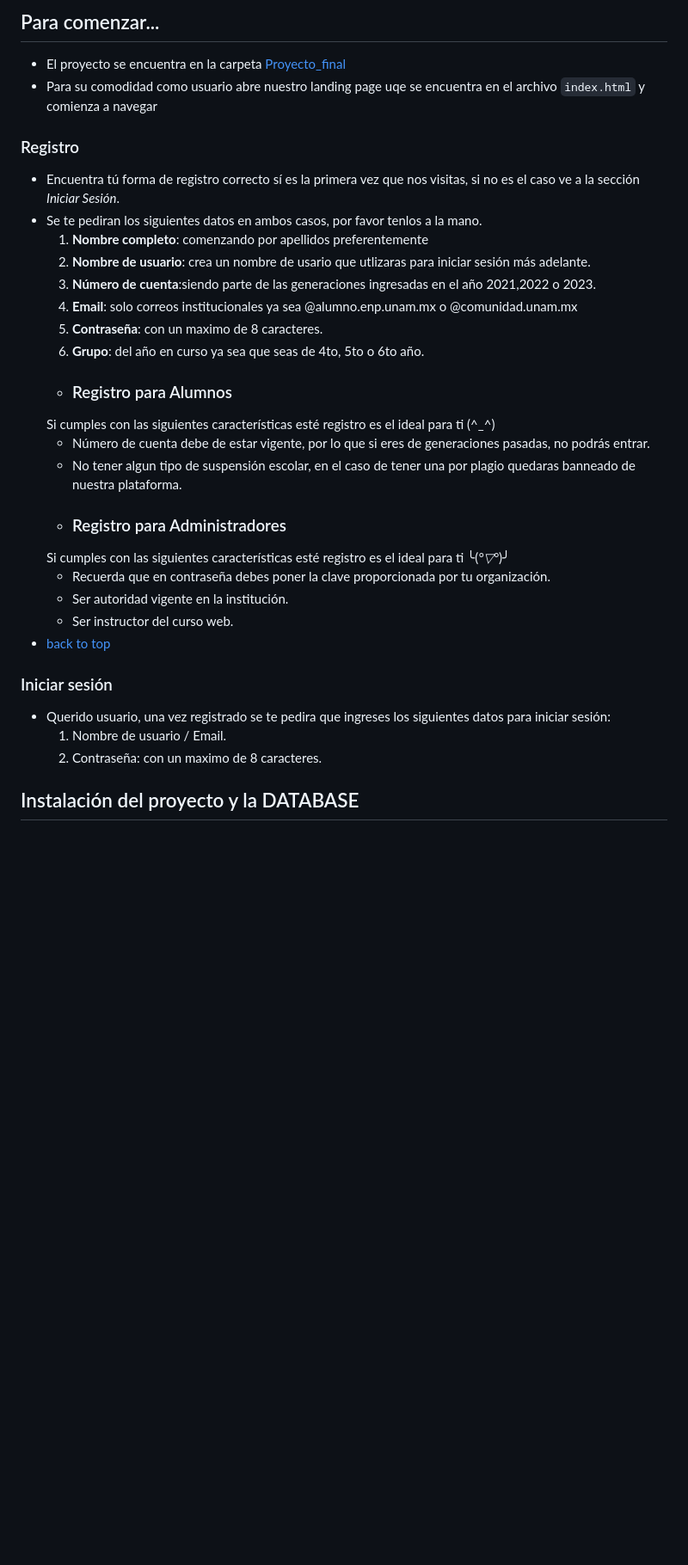
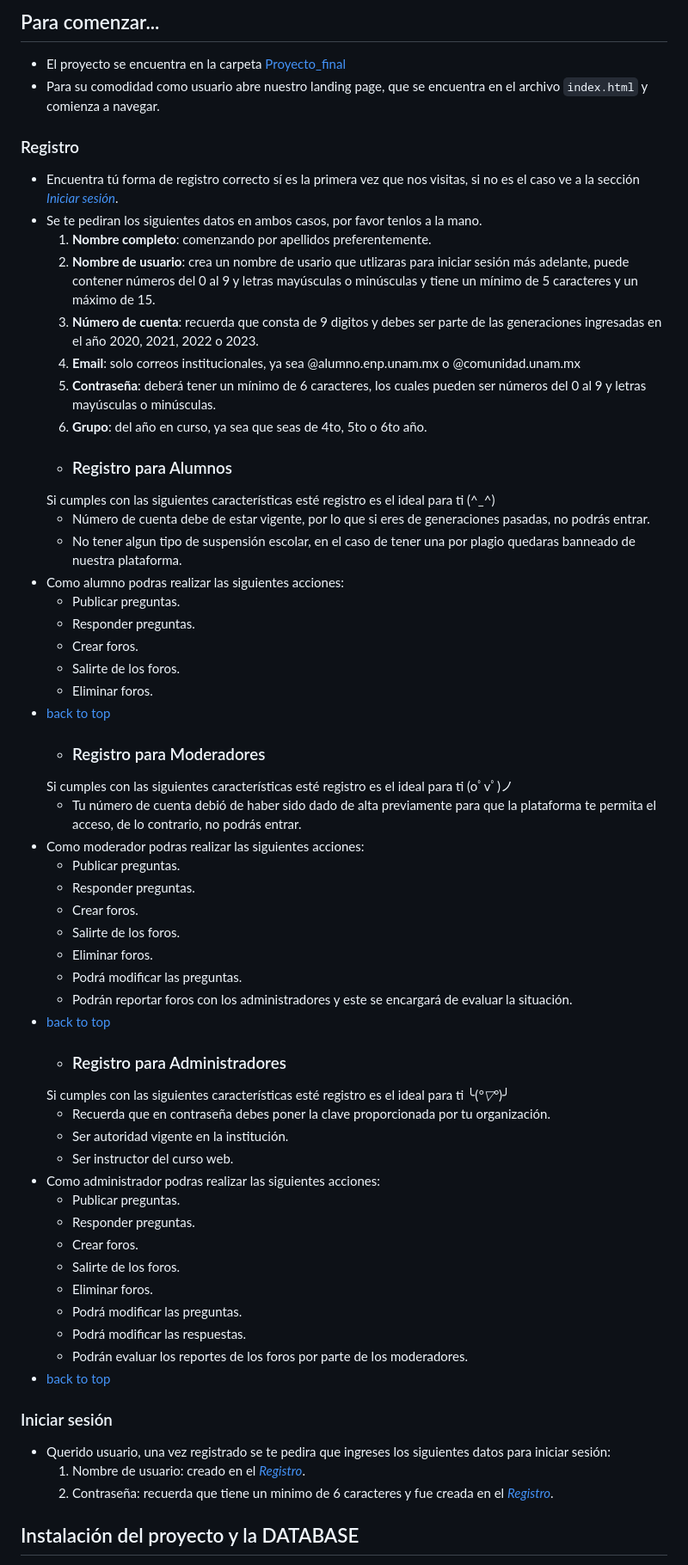
Before and after one commit to aagro-nab/eq1_proyecto_integrador, a Markdown page: README.md, the part around one of its changes. Shown at 86% size. GitHub-like rendering; blank space fills up the shorter version.

Commit message:
docs(README.md): actualicé la información
- añade varios links back to top
- añade espacio para moderadores
- añade especificaciones para iniciar sesión y registrarse dependiendo el rol que desempeñes
- (fix some typo's) arregle errores de dedo
- añado que acciones puede hacer cada rol (admin, moderador, alumno)
- añade especificaciones para instalar la base de datos como el nombre de la base y nombre del respaldo.sql

```diff
--- a/README.md
+++ b/README.md
@@ -32,28 +33,56 @@
 - [back to top](#proyecto-integrador-curso-web)
 ## Para comenzar...
 - El proyecto se encuentra en la carpeta [Proyecto_final](Proyecto_final)
-- Para su comodidad como usuario abre nuestro landing page uqe se encuentra en el archivo `index.html` y comienza a navegar
+- Para su comodidad como usuario abre nuestro landing page, que se encuentra en el archivo `index.html` y comienza a navegar.
 ### Registro
-- Encuentra tú forma de registro correcto sí es la primera vez que nos visitas, si no es el caso ve a la sección _Iniciar Sesión_.
+- Encuentra tú forma de registro correcto sí es la primera vez que nos visitas, si no es el caso ve a la sección _[Iniciar sesión](#iniciar-sesión)_.
 - Se te pediran los siguientes datos en ambos casos, por favor tenlos a la mano.
-    1. **Nombre completo**: comenzando por apellidos preferentemente
-    2. **Nombre de usuario**: crea un nombre de usario que utlizaras para iniciar sesión más adelante.
-    3. **Número de cuenta**:siendo parte de las generaciones ingresadas en el año 2021,2022 o 2023.
-    4. **Email**: solo correos institucionales ya sea @alumno.enp.unam.mx o @comunidad.unam.mx
-    5. **Contraseña**: con un maximo de 8 caracteres.
-    6. **Grupo**: del año en curso ya sea que seas de 4to, 5to o 6to año.
+    1. **Nombre completo**: comenzando por apellidos preferentemente.
+    2. **Nombre de usuario**: crea un nombre de usario que utlizaras para iniciar sesión más adelante, puede contener números del 0 al 9 y letras mayúsculas o minúsculas y tiene un mínimo de 5 caracteres y un máximo de 15.
+    3. **Número de cuenta**: recuerda que consta de 9 digitos y debes ser parte de las generaciones ingresadas en el año 2020, 2021, 2022 o 2023.
+    4. **Email**: solo correos institucionales, ya sea @alumno.enp.unam.mx o @comunidad.unam.mx
+    5. **Contraseña**: deberá tener un mínimo de 6 caracteres, los cuales pueden ser números del 0 al 9 y letras mayúsculas o minúsculas.
+    6. **Grupo**: del año en curso, ya sea que seas de 4to, 5to o 6to año.
     - ### Registro para Alumnos
     Si cumples con las siguientes características esté registro es el ideal para ti (^_^)
   -  Número de cuenta debe de estar vigente, por lo que si eres de generaciones pasadas, no podrás entrar.
   -  No tener algun tipo de suspensión escolar, en el caso de tener una por plagio quedaras banneado de nuestra plataforma.
+- Como alumno podras realizar las siguientes acciones:
+    - Publicar preguntas.
+    - Responder preguntas.
+    - Crear foros.
+    - Salirte de los foros.
+    - Eliminar foros.
+- [back to top](#proyecto-integrador-curso-web)
+    - ### Registro para Moderadores
+    Si cumples con las siguientes características esté registro es el ideal para ti (oﾟvﾟ)ノ
+  - Tu número de cuenta debió de haber sido dado de alta previamente para que la plataforma te permita el acceso, de lo contrario, no podrás entrar.
+- Como moderador podras realizar las siguientes acciones:
+    - Publicar preguntas.
+    - Responder preguntas.
+    - Crear foros.
+    - Salirte de los foros.
+    - Eliminar foros.
+    - Podrá modificar las preguntas.
+    - Podrán reportar foros con los administradores y este se encargará de evaluar la situación.
+- [back to top](#proyecto-integrador-curso-web)
     - ### Registro para Administradores
     Si cumples con las siguientes características esté registro es el ideal para ti  ╰(*°▽°*)╯
   - Recuerda que en contraseña debes poner la clave proporcionada por tu organización.
   - Ser autoridad vigente en la institución.
   - Ser instructor del curso web.
+- Como administrador podras realizar las siguientes acciones:
+    - Publicar preguntas.
+    - Responder preguntas.
+    - Crear foros.
+    - Salirte de los foros.
+    - Eliminar foros.
+    - Podrá modificar las preguntas.
+    - Podrá modificar las respuestas.
+    - Podrán evaluar los reportes de los foros por parte de los moderadores.
 - [back to top](#proyecto-integrador-curso-web)
 ### Iniciar sesión
 - Querido usuario, una vez registrado se te pedira que ingreses los siguientes datos para iniciar sesión:
-    1. Nombre de usuario / Email.
-    2. Contraseña: con un maximo de 8 caracteres.
+    1. Nombre de usuario: creado en el _[Registro](#registro)_.
+    2. Contraseña: recuerda que tiene un minimo de 6 caracteres y fue creada en el _[Registro](#registro)_.
 ## Instalación del proyecto y la DATABASE
```
Also changed, not shown: other parts of README.md (+10 -2 lines).
